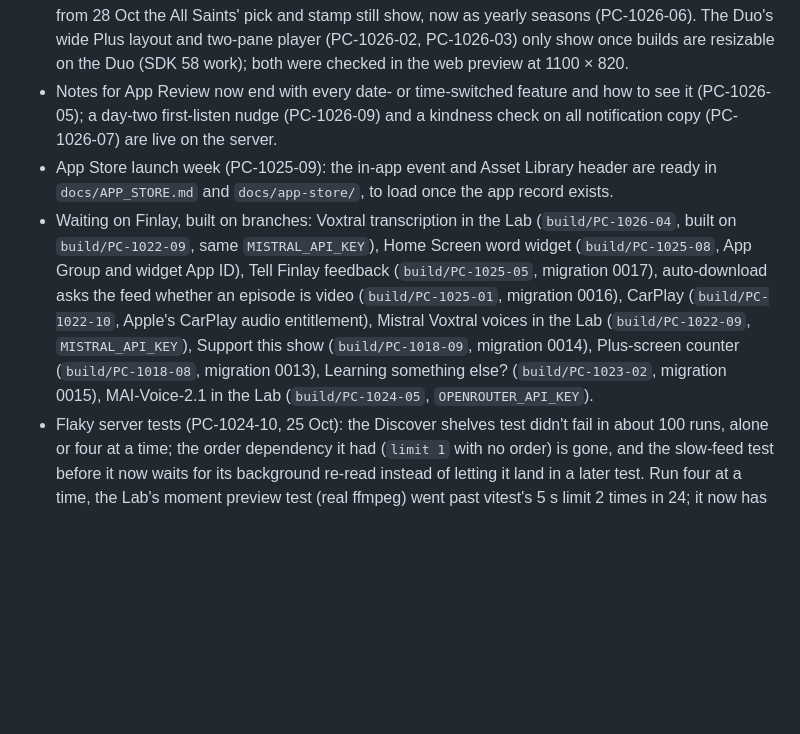
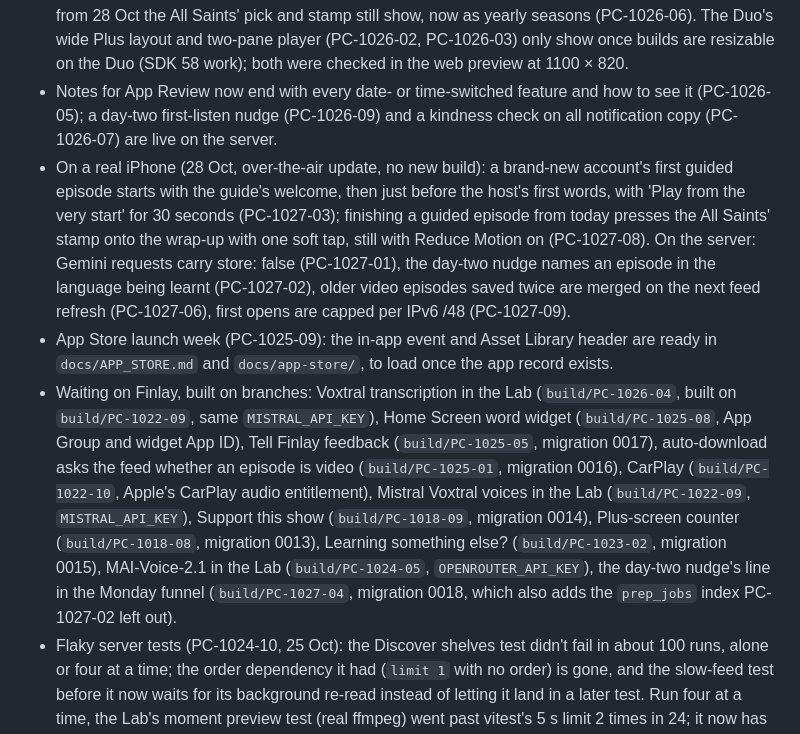
Before and after one commit to FinlayPanting/polycast, a Markdown page: docs/BUILD_PLAN.md, the part around the change. Drawn GitHub-style; blank space fills up the shorter version.

Commit message:
Build plan: tonight's over-the-air update and server changes (28 Oct)
Co-Authored-By: Claude Opus 5.5 <noreply@anthropic.com>
Claude-Session: https://claude.ai/code/session_01N69cX9ytK9NaWHpjJv9ueH

```diff
--- a/docs/BUILD_PLAN.md
+++ b/docs/BUILD_PLAN.md
@@ -29,8 +29,9 @@ Target: public App Store launch before the On Air Fest pitch (aim 23 Oct 2026).
 - On a real iPhone (26 Oct, over-the-air update, no new build): finish a guided episode after 11 pm and the guide says goodnight (PC-1025-06; the twelve clips are voiced by the server on its next start).
 - On a real iPhone (27 Oct build): the Plus screen's 'Not now' stays put while you scroll (PC-1026-02); from 28 Oct the All Saints' pick and stamp still show, now as yearly seasons (PC-1026-06). The Duo's wide Plus layout and two-pane player (PC-1026-02, PC-1026-03) only show once builds are resizable on the Duo (SDK 58 work); both were checked in the web preview at 1100 × 820.
 - Notes for App Review now end with every date- or time-switched feature and how to see it (PC-1026-05); a day-two first-listen nudge (PC-1026-09) and a kindness check on all notification copy (PC-1026-07) are live on the server.
+- On a real iPhone (28 Oct, over-the-air update, no new build): a brand-new account's first guided episode starts with the guide's welcome, then just before the host's first words, with 'Play from the very start' for 30 seconds (PC-1027-03); finishing a guided episode from today presses the All Saints' stamp onto the wrap-up with one soft tap, still with Reduce Motion on (PC-1027-08). On the server: Gemini requests carry store: false (PC-1027-01), the day-two nudge names an episode in the language being learnt (PC-1027-02), older video episodes saved twice are merged on the next feed refresh (PC-1027-06), first opens are capped per IPv6 /48 (PC-1027-09).
 - App Store launch week (PC-1025-09): the in-app event and Asset Library header are ready in `docs/APP_STORE.md` and `docs/app-store/`, to load once the app record exists.
-- Waiting on Finlay, built on branches: Voxtral transcription in the Lab (`build/PC-1026-04`, built on `build/PC-1022-09`, same `MISTRAL_API_KEY`), Home Screen word widget (`build/PC-1025-08`, App Group and widget App ID), Tell Finlay feedback (`build/PC-1025-05`, migration 0017), auto-download asks the feed whether an episode is video (`build/PC-1025-01`, migration 0016), CarPlay (`build/PC-1022-10`, Apple's CarPlay audio entitlement), Mistral Voxtral voices in the Lab (`build/PC-1022-09`, `MISTRAL_API_KEY`), Support this show (`build/PC-1018-09`, migration 0014), Plus-screen counter (`build/PC-1018-08`, migration 0013), Learning something else? (`build/PC-1023-02`, migration 0015), MAI-Voice-2.1 in the Lab (`build/PC-1024-05`, `OPENROUTER_API_KEY`).
+- Waiting on Finlay, built on branches: Voxtral transcription in the Lab (`build/PC-1026-04`, built on `build/PC-1022-09`, same `MISTRAL_API_KEY`), Home Screen word widget (`build/PC-1025-08`, App Group and widget App ID), Tell Finlay feedback (`build/PC-1025-05`, migration 0017), auto-download asks the feed whether an episode is video (`build/PC-1025-01`, migration 0016), CarPlay (`build/PC-1022-10`, Apple's CarPlay audio entitlement), Mistral Voxtral voices in the Lab (`build/PC-1022-09`, `MISTRAL_API_KEY`), Support this show (`build/PC-1018-09`, migration 0014), Plus-screen counter (`build/PC-1018-08`, migration 0013), Learning something else? (`build/PC-1023-02`, migration 0015), MAI-Voice-2.1 in the Lab (`build/PC-1024-05`, `OPENROUTER_API_KEY`), the day-two nudge's line in the Monday funnel (`build/PC-1027-04`, migration 0018, which also adds the `prep_jobs` index PC-1027-02 left out).
 - Flaky server tests (PC-1024-10, 25 Oct): the Discover shelves test didn't fail in about 100 runs, alone or four at a time; the order dependency it had (`limit 1` with no order) is gone, and the slow-feed test before it now waits for its background re-read instead of letting it land in a later test. Run four at a time, the Lab's moment preview test (real ffmpeg) went past vitest's 5 s limit 2 times in 24; it now has 20 s, and 24 more busy runs passed. If a server test goes red at random again, note which one here.
 
 ## Preview without an iPhone
```
